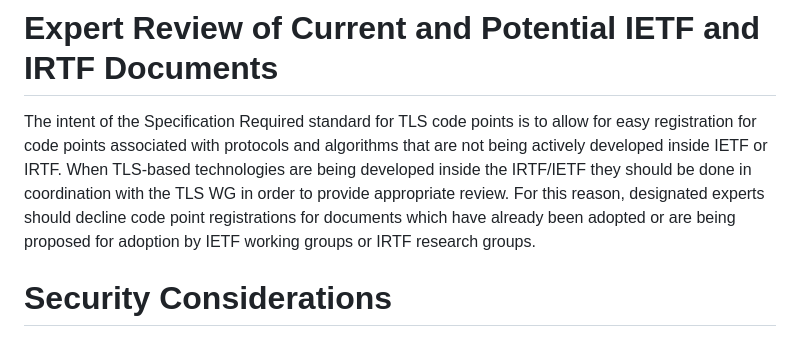
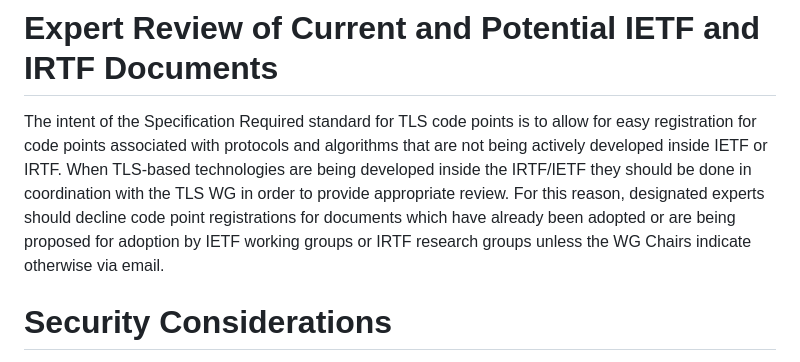
Before and after one commit to tlswg/rfc8447bis, a Markdown page: draft-ietf-tls-rfc8447bis.md, the part around the change. Rendered like a GitHub page.

Commit message:
Address s15 ambiguity
Closes #53.

@ekr PTAL

```diff
--- a/draft-ietf-tls-rfc8447bis.md
+++ b/draft-ietf-tls-rfc8447bis.md
@@ -549,7 +549,8 @@ the IRTF/IETF they should be done in coordination with the TLS WG in
 order to provide appropriate review. For this reason, designated
 experts should decline code point registrations for documents which
 have already been adopted or are being proposed for adoption by IETF
-working groups or IRTF research groups.
+working groups or IRTF research groups unless the WG Chairs indicate
+otherwise via email.
 
 
 # Security Considerations
```
